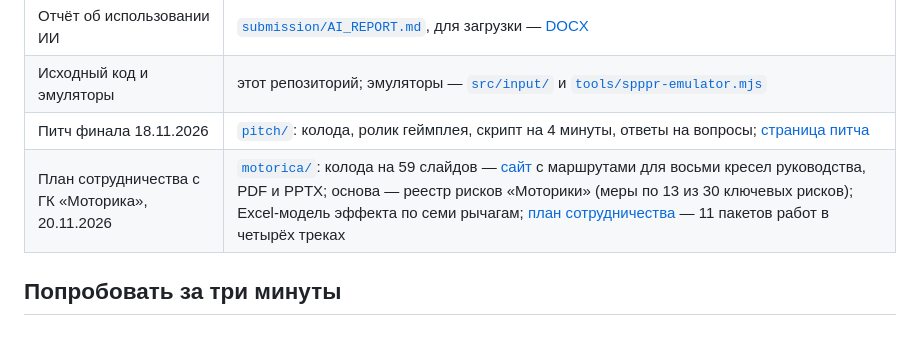
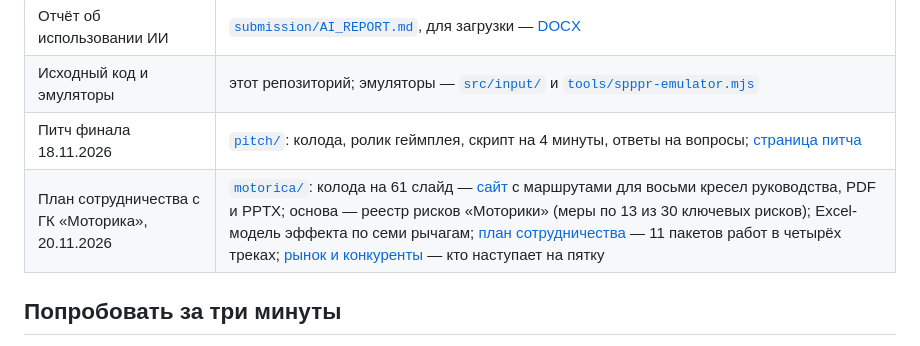
Before and after one commit to KonkovDV/Synergy, a Markdown page: README.md, the part around the change. Drawn GitHub-style.

```diff
--- a/README.md
+++ b/README.md
@@ -22,7 +22,7 @@
 | Отчёт об использовании ИИ | [`submission/AI_REPORT.md`](submission/AI_REPORT.md), для загрузки — [DOCX](submission/Synergy-6.3.4-ai-report.docx) |
 | Исходный код и эмуляторы | этот репозиторий; эмуляторы — [`src/input/`](src/input) и [`tools/spppr-emulator.mjs`](tools/spppr-emulator.mjs) |
 | Питч финала 18.11.2026 | [`pitch/`](pitch/README.md): колода, ролик геймплея, скрипт на 4 минуты, ответы на вопросы; [страница питча](https://konkovdv.github.io/Synergy/pitch/) |
-| План сотрудничества с ГК «Моторика», 20.11.2026 | [`motorica/`](motorica/README.md): колода на 59 слайдов — [сайт](https://konkovdv.github.io/Synergy/motorica/) с маршрутами для восьми кресел руководства, PDF и PPTX; основа — реестр рисков «Моторики» (меры по 13 из 30 ключевых рисков); Excel-модель эффекта по семи рычагам; [план сотрудничества](motorica/PLAN.md) — 11 пакетов работ в четырёх треках |
+| План сотрудничества с ГК «Моторика», 20.11.2026 | [`motorica/`](motorica/README.md): колода на 61 слайд — [сайт](https://konkovdv.github.io/Synergy/motorica/) с маршрутами для восьми кресел руководства, PDF и PPTX; основа — реестр рисков «Моторики» (меры по 13 из 30 ключевых рисков); Excel-модель эффекта по семи рычагам; [план сотрудничества](motorica/PLAN.md) — 11 пакетов работ в четырёх треках; [рынок и конкуренты](motorica/MARKET.md) — кто наступает на пятку |
 
 ## Попробовать за три минуты
 
```
Also changed, not shown: CHANGELOG.md (+20 -0 lines), motorica/MARKET.md (added, +109 -0 lines), motorica/README.md (+5 -4 lines), motorica/og.jpg, 11 other files.
